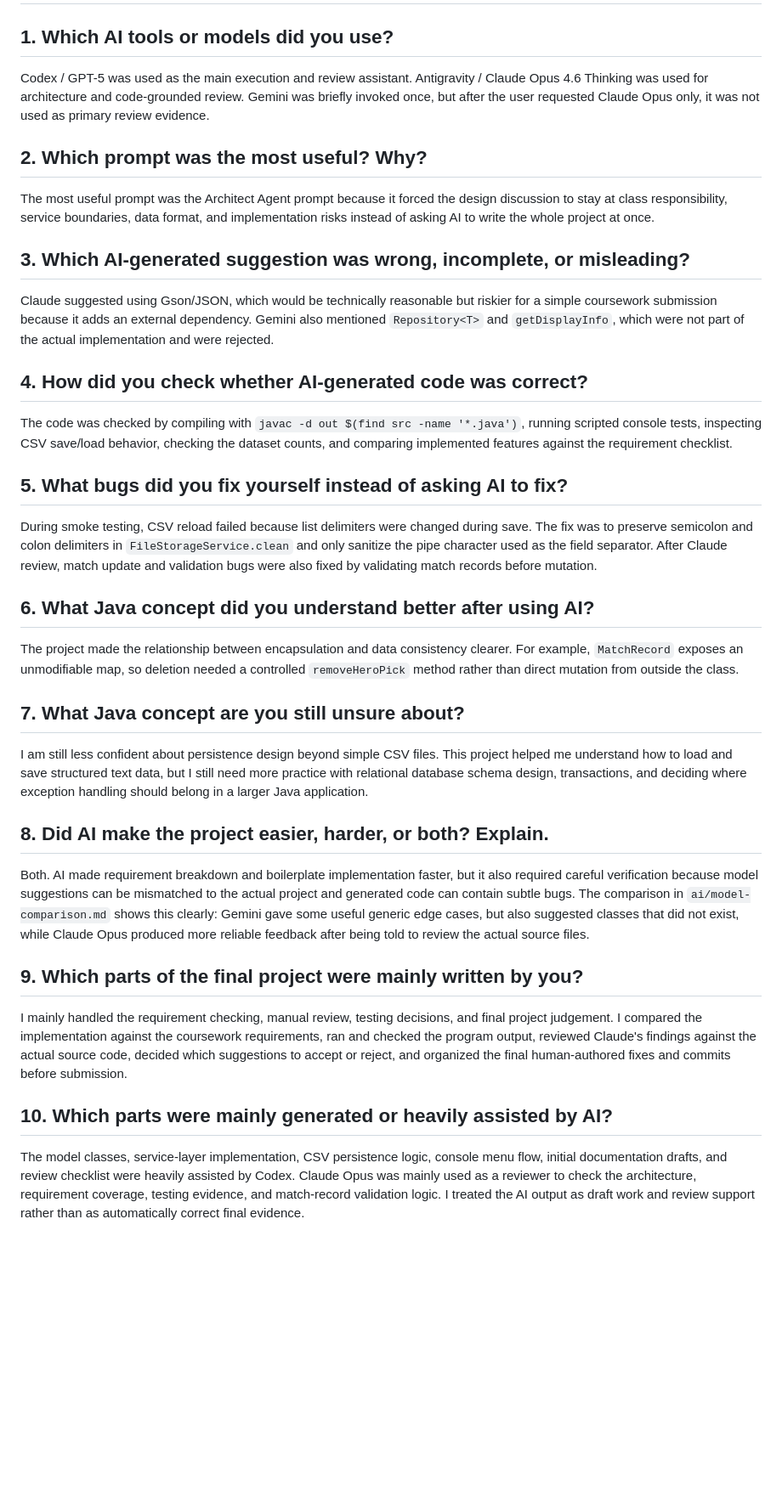
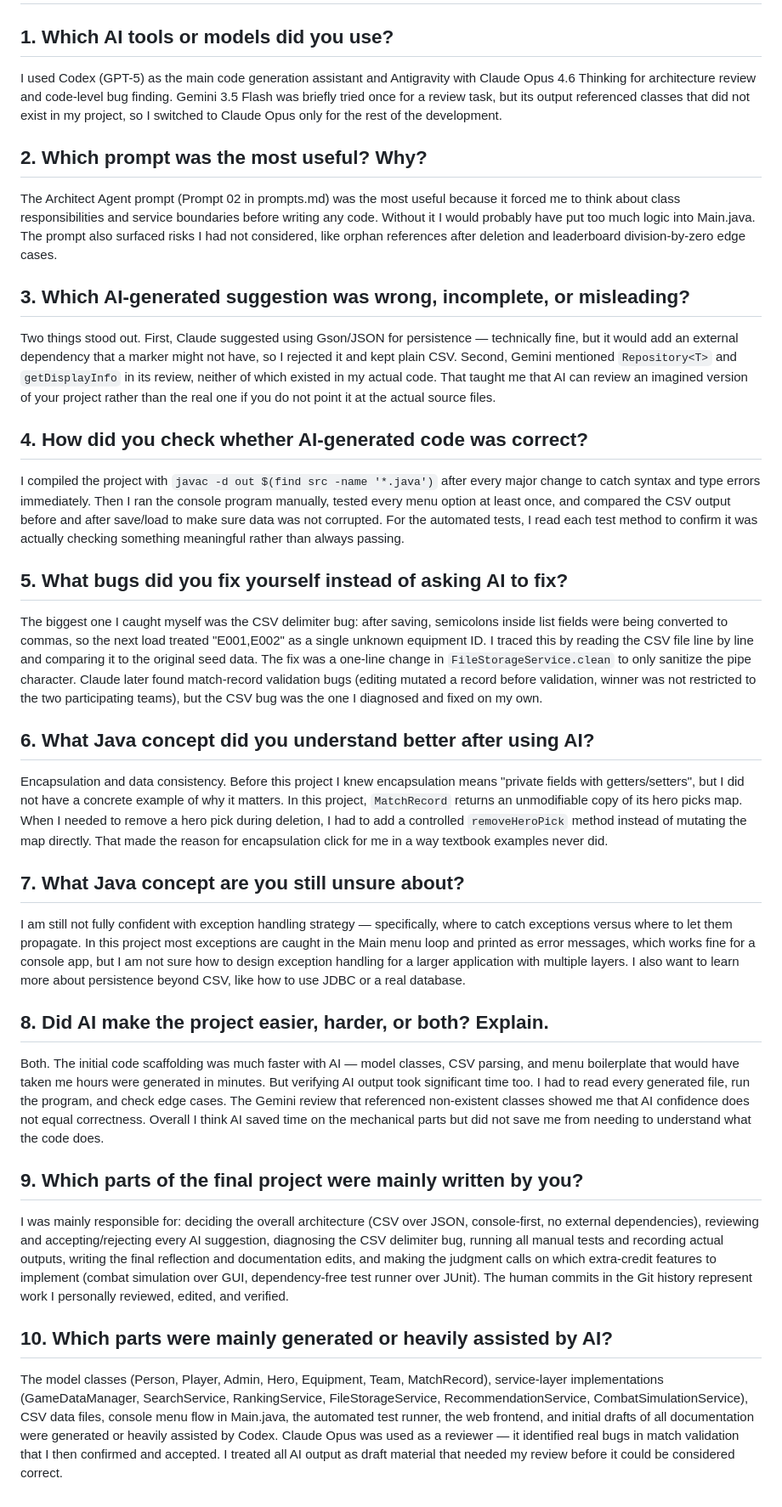
Before and after one commit to Eentropie/Javacw, a Markdown page: ai/reflection.md, the part around the change. Shown at 85% size. Drawn GitHub-style; blank space fills up the shorter version.

Commit message:
[Human] complete personal reflection

```diff
--- a/ai/reflection.md
+++ b/ai/reflection.md
@@ -2,40 +2,40 @@
 
 ## 1. Which AI tools or models did you use?
 
-Codex / GPT-5 was used as the main execution and review assistant. Antigravity / Claude Opus 4.6 Thinking was used for architecture and code-grounded review. Gemini was briefly invoked once, but after the user requested Claude Opus only, it was not used as primary review evidence.
+I used Codex (GPT-5) as the main code generation assistant and Antigravity with Claude Opus 4.6 Thinking for architecture review and code-level bug finding. Gemini 3.5 Flash was briefly tried once for a review task, but its output referenced classes that did not exist in my project, so I switched to Claude Opus only for the rest of the development.
 
 ## 2. Which prompt was the most useful? Why?
 
-The most useful prompt was the Architect Agent prompt because it forced the design discussion to stay at class responsibility, service boundaries, data format, and implementation risks instead of asking AI to write the whole project at once.
+The Architect Agent prompt (Prompt 02 in prompts.md) was the most useful because it forced me to think about class responsibilities and service boundaries before writing any code. Without it I would probably have put too much logic into Main.java. The prompt also surfaced risks I had not considered, like orphan references after deletion and leaderboard division-by-zero edge cases.
 
 ## 3. Which AI-generated suggestion was wrong, incomplete, or misleading?
 
-Claude suggested using Gson/JSON, which would be technically reasonable but riskier for a simple coursework submission because it adds an external dependency. Gemini also mentioned `Repository<T>` and `getDisplayInfo`, which were not part of the actual implementation and were rejected.
+Two things stood out. First, Claude suggested using Gson/JSON for persistence — technically fine, but it would add an external dependency that a marker might not have, so I rejected it and kept plain CSV. Second, Gemini mentioned `Repository<T>` and `getDisplayInfo` in its review, neither of which existed in my actual code. That taught me that AI can review an imagined version of your project rather than the real one if you do not point it at the actual source files.
 
 ## 4. How did you check whether AI-generated code was correct?
 
-The code was checked by compiling with `javac -d out $(find src -name '*.java')`, running scripted console tests, inspecting CSV save/load behavior, checking the dataset counts, and comparing implemented features against the requirement checklist.
+I compiled the project with `javac -d out $(find src -name '*.java')` after every major change to catch syntax and type errors immediately. Then I ran the console program manually, tested every menu option at least once, and compared the CSV output before and after save/load to make sure data was not corrupted. For the automated tests, I read each test method to confirm it was actually checking something meaningful rather than always passing.
 
 ## 5. What bugs did you fix yourself instead of asking AI to fix?
 
-During smoke testing, CSV reload failed because list delimiters were changed during save. The fix was to preserve semicolon and colon delimiters in `FileStorageService.clean` and only sanitize the pipe character used as the field separator. After Claude review, match update and validation bugs were also fixed by validating match records before mutation.
+The biggest one I caught myself was the CSV delimiter bug: after saving, semicolons inside list fields were being converted to commas, so the next load treated "E001,E002" as a single unknown equipment ID. I traced this by reading the CSV file line by line and comparing it to the original seed data. The fix was a one-line change in `FileStorageService.clean` to only sanitize the pipe character. Claude later found match-record validation bugs (editing mutated a record before validation, winner was not restricted to the two participating teams), but the CSV bug was the one I diagnosed and fixed on my own.
 
 ## 6. What Java concept did you understand better after using AI?
 
-The project made the relationship between encapsulation and data consistency clearer. For example, `MatchRecord` exposes an unmodifiable map, so deletion needed a controlled `removeHeroPick` method rather than direct mutation from outside the class.
+Encapsulation and data consistency. Before this project I knew encapsulation means "private fields with getters/setters", but I did not have a concrete example of why it matters. In this project, `MatchRecord` returns an unmodifiable copy of its hero picks map. When I needed to remove a hero pick during deletion, I had to add a controlled `removeHeroPick` method instead of mutating the map directly. That made the reason for encapsulation click for me in a way textbook examples never did.
 
 ## 7. What Java concept are you still unsure about?
 
-I am still less confident about persistence design beyond simple CSV files. This project helped me understand how to load and save structured text data, but I still need more practice with relational database schema design, transactions, and deciding where exception handling should belong in a larger Java application.
+I am still not fully confident with exception handling strategy — specifically, where to catch exceptions versus where to let them propagate. In this project most exceptions are caught in the Main menu loop and printed as error messages, which works fine for a console app, but I am not sure how to design exception handling for a larger application with multiple layers. I also want to learn more about persistence beyond CSV, like how to use JDBC or a real database.
 
 ## 8. Did AI make the project easier, harder, or both? Explain.
 
-Both. AI made requirement breakdown and boilerplate implementation faster, but it also required careful verification because model suggestions can be mismatched to the actual project and generated code can contain subtle bugs. The comparison in `ai/model-comparison.md` shows this clearly: Gemini gave some useful generic edge cases, but also suggested classes that did not exist, while Claude Opus produced more reliable feedback after being told to review the actual source files.
+Both. The initial code scaffolding was much faster with AI — model classes, CSV parsing, and menu boilerplate that would have taken me hours were generated in minutes. But verifying AI output took significant time too. I had to read every generated file, run the program, and check edge cases. The Gemini review that referenced non-existent classes showed me that AI confidence does not equal correctness. Overall I think AI saved time on the mechanical parts but did not save me from needing to understand what the code does.
 
 ## 9. Which parts of the final project were mainly written by you?
 
-I mainly handled the requirement checking, manual review, testing decisions, and final project judgement. I compared the implementation against the coursework requirements, ran and checked the program output, reviewed Claude's findings against the actual source code, decided which suggestions to accept or reject, and organized the final human-authored fixes and commits before submission.
+I was mainly responsible for: deciding the overall architecture (CSV over JSON, console-first, no external dependencies), reviewing and accepting/rejecting every AI suggestion, diagnosing the CSV delimiter bug, running all manual tests and recording actual outputs, writing the final reflection and documentation edits, and making the judgment calls on which extra-credit features to implement (combat simulation over GUI, dependency-free test runner over JUnit). The human commits in the Git history represent work I personally reviewed, edited, and verified.
 
 ## 10. Which parts were mainly generated or heavily assisted by AI?
 
-The model classes, service-layer implementation, CSV persistence logic, console menu flow, initial documentation drafts, and review checklist were heavily assisted by Codex. Claude Opus was mainly used as a reviewer to check the architecture, requirement coverage, testing evidence, and match-record validation logic. I treated the AI output as draft work and review support rather than as automatically correct final evidence.
+The model classes (Person, Player, Admin, Hero, Equipment, Team, MatchRecord), service-layer implementations (GameDataManager, SearchService, RankingService, FileStorageService, RecommendationService, CombatSimulationService), CSV data files, console menu flow in Main.java, the automated test runner, the web frontend, and initial drafts of all documentation were generated or heavily assisted by Codex. Claude Opus was used as a reviewer — it identified real bugs in match validation that I then confirmed and accepted. I treated all AI output as draft material that needed my review before it could be considered correct.
```
